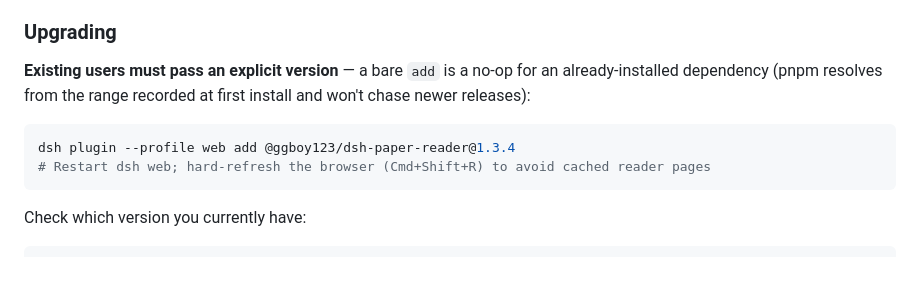
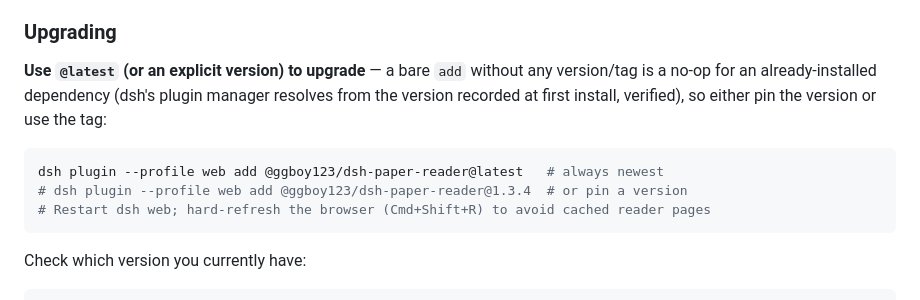
Before and after one commit to GGboya/dsh-paper-reader, a Markdown page: README_EN.md, the part around the change. Drawn GitHub-style; blank space fills up the shorter version.

Commit message:
docs: README_EN upgrade section — @latest wording
Co-Authored-By: Claude Code <noreply@anthropic.com>

````diff
--- a/README_EN.md
+++ b/README_EN.md
@@ -60,10 +60,11 @@ dsh plugin --profile web add @ggboy123/dsh-paper-reader
 
 ### Upgrading
 
-**Existing users must pass an explicit version** — a bare `add` is a no-op for an already-installed dependency (pnpm resolves from the range recorded at first install and won't chase newer releases):
+**Use `@latest` (or an explicit version) to upgrade** — a bare `add` without any version/tag is a no-op for an already-installed dependency (dsh's plugin manager resolves from the version recorded at first install, verified), so either pin the version or use the tag:
 
 ```bash
-dsh plugin --profile web add @ggboy123/dsh-paper-reader@1.3.4
+dsh plugin --profile web add @ggboy123/dsh-paper-reader@latest   # always newest
+# dsh plugin --profile web add @ggboy123/dsh-paper-reader@1.3.4  # or pin a version
 # Restart dsh web; hard-refresh the browser (Cmd+Shift+R) to avoid cached reader pages
 ```
 
````
